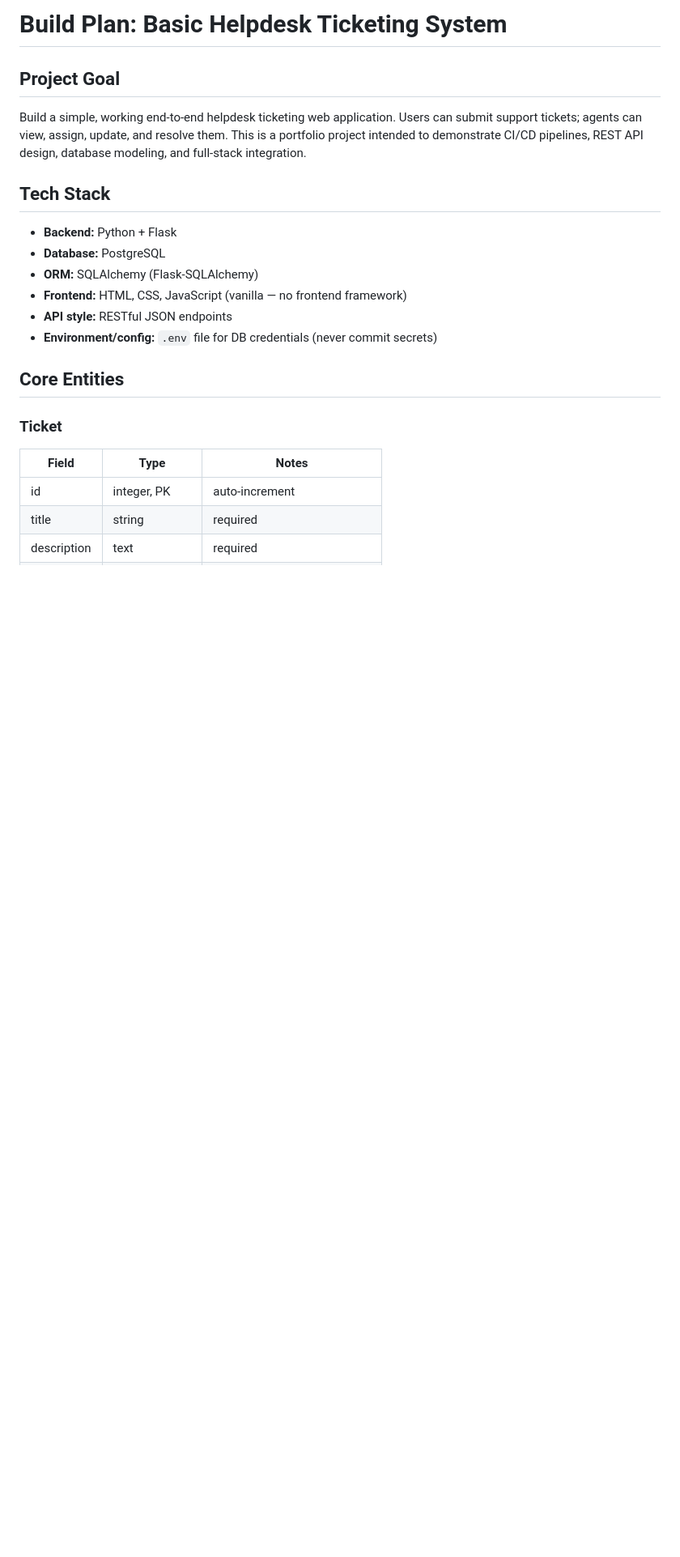
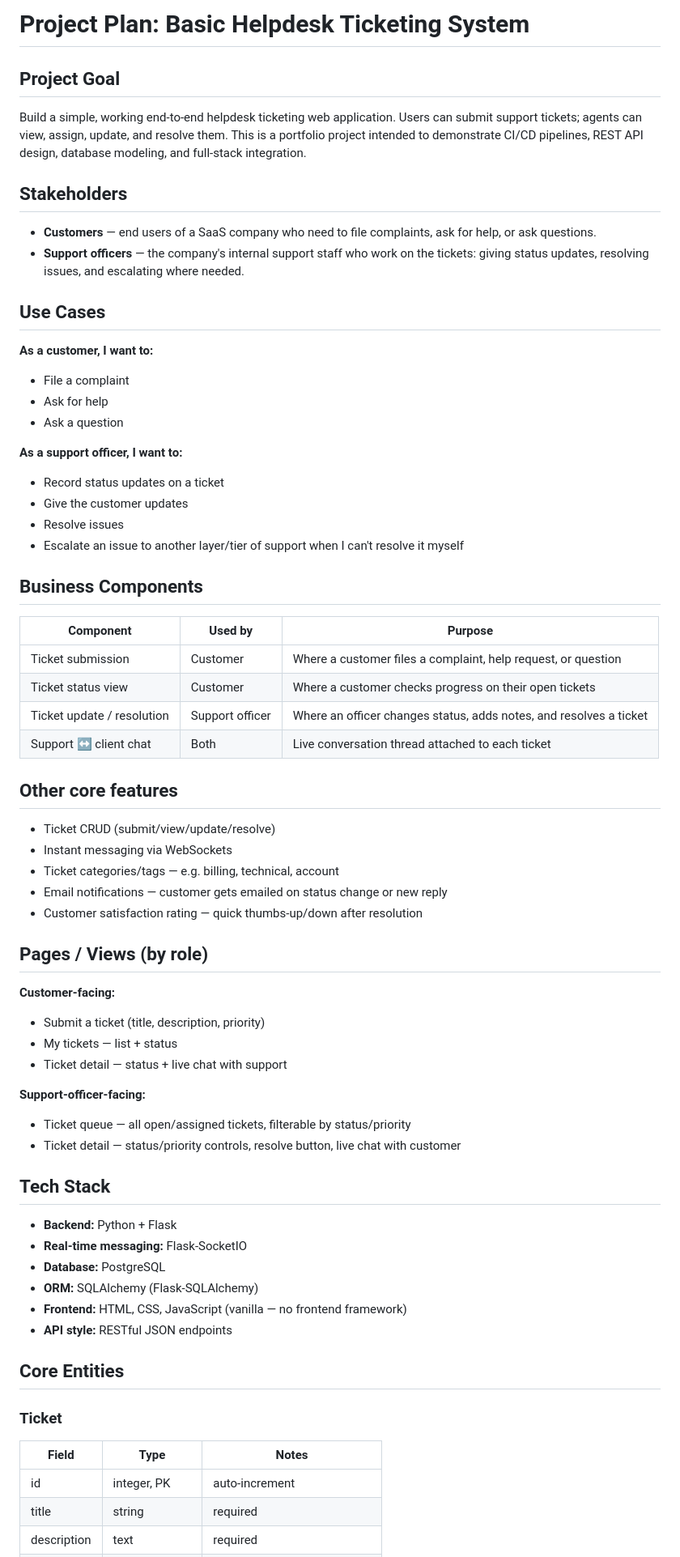
Before and after one commit to ChikondiBanda1/Basic-Helpdesk-Ticketing-System, a Markdown page: plan.md, the part around one of its changes. Shown at 81% size. Drawn GitHub-style; blank space fills up the shorter version.

Commit message:
Update project plan with stakeholders, use cases, and instant messaging
Reframes the plan around who actually uses the system: customers
filing/tracking tickets and support officers resolving them. Adds
instant messaging (Flask-SocketIO, one room per ticket) as a core
feature alongside ticket CRUD, a simplified role-picker in place of
full auth for v1, and a short list of optional stretch features
(categories/tags, email notifications, satisfaction rating).

```diff
--- a/plan.md
+++ b/plan.md
@@ -1,15 +1,56 @@
-# Build Plan: Basic Helpdesk Ticketing System
+# Project Plan: Basic Helpdesk Ticketing System
 
 ## Project Goal
 Build a simple, working end-to-end helpdesk ticketing web application. Users can submit support tickets; agents can view, assign, update, and resolve them. This is a portfolio project intended to demonstrate CI/CD pipelines, REST API design, database modeling, and full-stack integration.
 
+## Stakeholders
+- **Customers** — end users of a SaaS company who need to file complaints, ask for help, or ask questions.
+- **Support officers** — the company's internal support staff who work on the tickets: giving status updates, resolving issues, and escalating where needed.
+
+## Use Cases
+**As a customer, I want to:**
+- File a complaint
+- Ask for help
+- Ask a question
+
+**As a support officer, I want to:**
+- Record status updates on a ticket
+- Give the customer updates
+- Resolve issues
+- Escalate an issue to another layer/tier of support when I can't resolve it myself
+
+## Business Components
+|Component | Used by | Purpose |
+|---|---|---|
+|Ticket submission | Customer | Where a customer files a complaint, help request, or question |
+|Ticket status view | Customer	| Where a customer checks progress on their open tickets |
+|Ticket update / resolution | Support officer | Where an officer changes status, adds notes, and resolves a ticket |
+|Support ↔ client chat | Both | Live conversation thread attached to each ticket |
+
+## Other core features
+- Ticket CRUD (submit/view/update/resolve)
+- Instant messaging via WebSockets
+- Ticket categories/tags — e.g. billing, technical, account
+- Email notifications — customer gets emailed on status change or new reply
+- Customer satisfaction rating — quick thumbs-up/down after resolution
+
+## Pages / Views (by role)
+**Customer-facing:**
+- Submit a ticket (title, description, priority)
+- My tickets — list + status
+- Ticket detail — status + live chat with support
+
+**Support-officer-facing:**
+- Ticket queue — all open/assigned tickets, filterable by status/priority
+- Ticket detail — status/priority controls, resolve button, live chat with customer
+
 ## Tech Stack
 - **Backend:** Python + Flask
+- **Real-time messaging:** Flask-SocketIO
 - **Database:** PostgreSQL
 - **ORM:** SQLAlchemy (Flask-SQLAlchemy)
 - **Frontend:** HTML, CSS, JavaScript (vanilla — no frontend framework)
 - **API style:** RESTful JSON endpoints
-- **Environment/config:** `.env` file for DB credentials (never commit secrets)
 
 ## Core Entities
 
```
Also changed, not shown: other parts of plan.md (+4 -2 lines).
